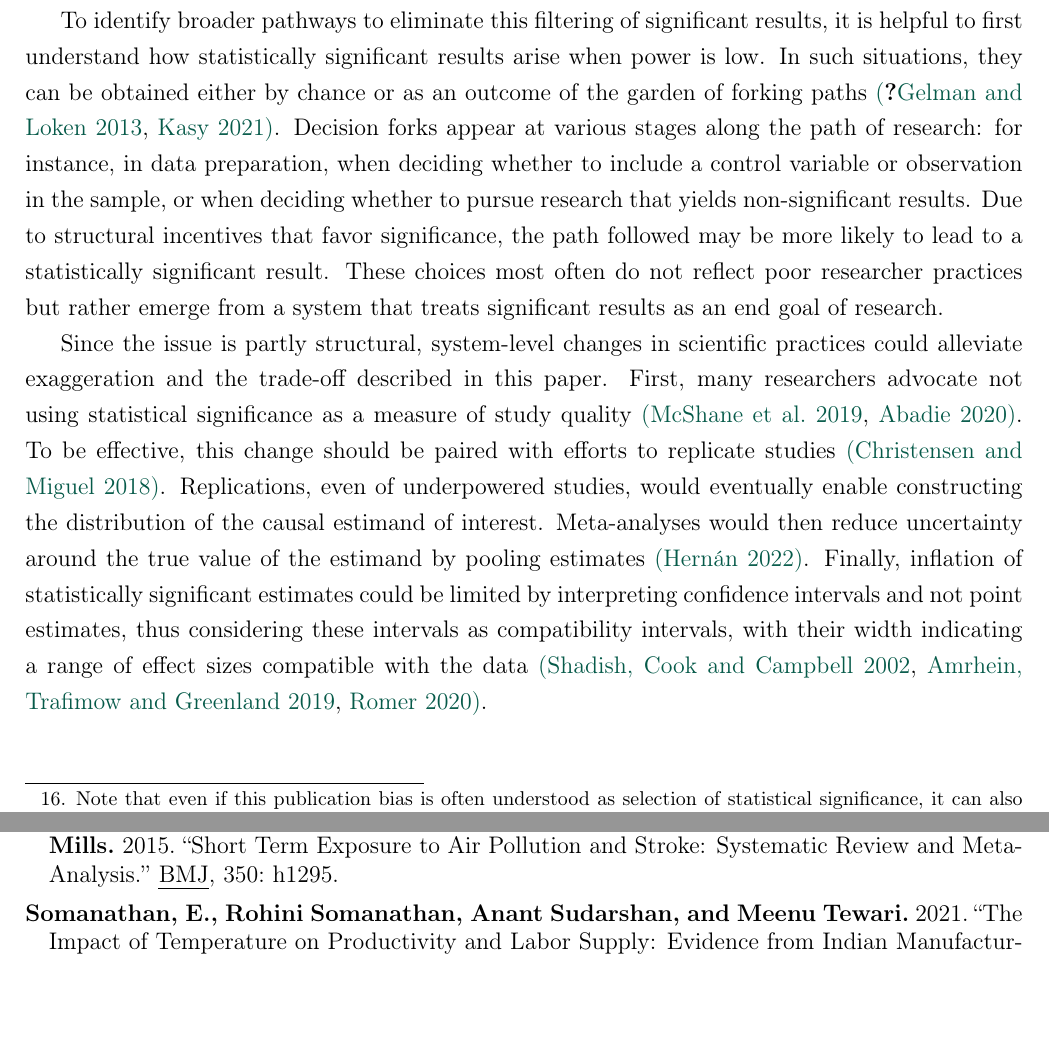
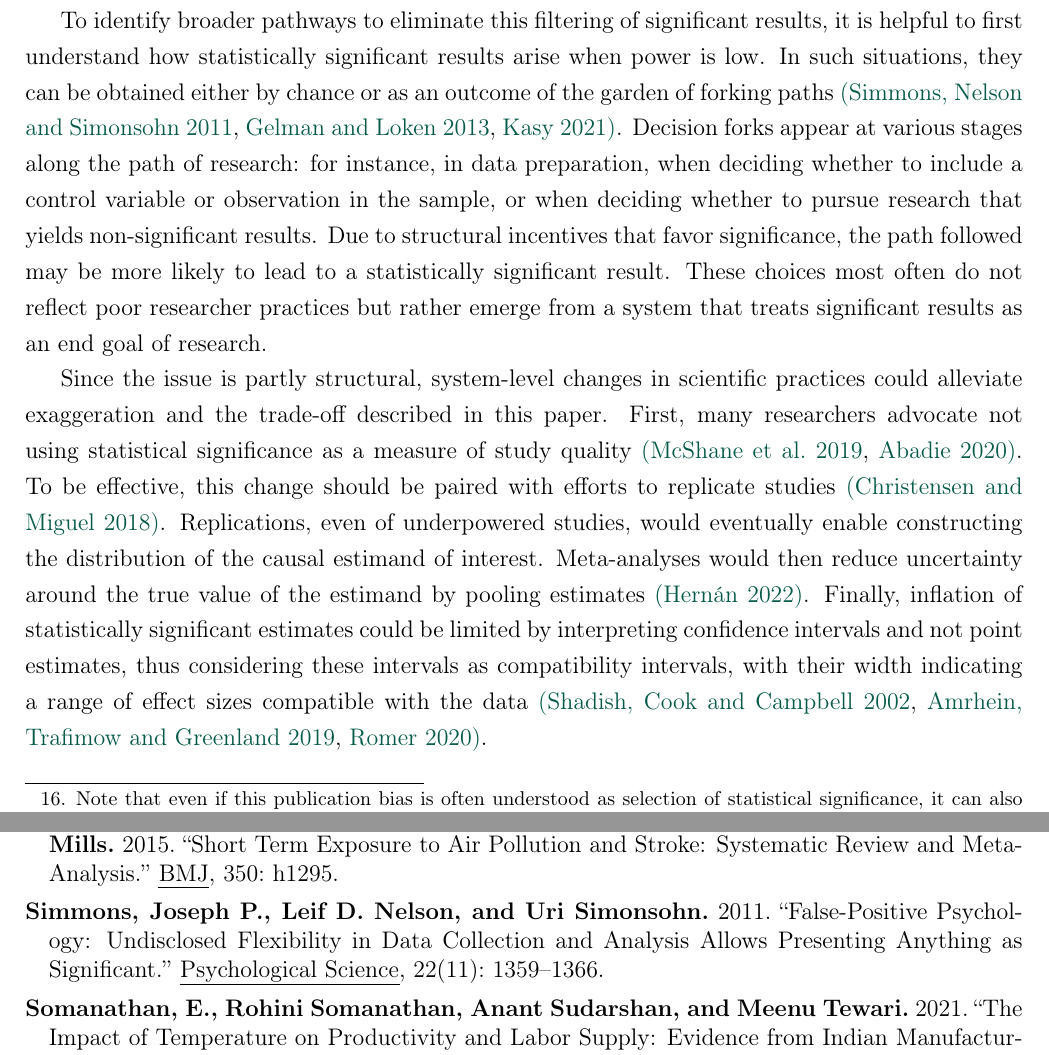
Before and after one commit to vincentbagilet/causal_exaggeration, a LaTeX document (paper/current_version/causal_exaggeration_paper.tex): two parts of pages 31 and 37 of 43, joined at a grey line, cut so that both start at the same text, the shorter picture padded with empty space. Compiled offline with pdfLaTeX.

Commit message:
Tiny fix

```diff
--- a/paper/current_version/causal_exaggeration_paper.tex
+++ b/paper/current_version/causal_exaggeration_paper.tex
@@ -552,7 +552,7 @@ For a similar increment in air pollution, \cite{shah_short_2015} and \cite{deryu
 
 			Exaggeration only arises in the presence of publication bias. As shown in the simulations, if estimates were not filtered by their statistical significance nor any other characteristics, even under-powered studies would on average recover the true effect, as long as the estimator is unbiased. The exaggeration issue could therefore be addressed by tackling publication bias.\footnote{Note that even if this publication bias is often understood as selection of statistical significance, it can also extend to any situation in which a certain type of results, large or surprising for instance, are favored. The present paper focuses on the former type of selection owing to its primacy and the fact that its existence and the mechanisms causing it are well-documented.}
 
-			To identify broader pathways to eliminate this filtering of significant results, it is helpful to first understand how statistically significant results arise when power is low. In such situations, they can be obtained either by chance or as an outcome of the garden of forking paths \citep{simmons_false-positive_2011, gelman_garden_2013, kasy_forking_2021}. Decision forks appear at various stages along the path of research: for instance, in data preparation, when deciding whether to include a control variable or observation in the sample, or when deciding whether to pursue research that yields non-significant results. Due to structural incentives that favor significance, the path followed may be more likely to lead to a statistically significant result. These choices most often do not reflect poor researcher practices but rather emerge from a system that treats significant results as an end goal of research.
+			To identify broader pathways to eliminate this filtering of significant results, it is helpful to first understand how statistically significant results arise when power is low. In such situations, they can be obtained either by chance or as an outcome of the garden of forking paths \citep{simmons_falsepositive_2011, gelman_garden_2013, kasy_forking_2021}. Decision forks appear at various stages along the path of research: for instance, in data preparation, when deciding whether to include a control variable or observation in the sample, or when deciding whether to pursue research that yields non-significant results. Due to structural incentives that favor significance, the path followed may be more likely to lead to a statistically significant result. These choices most often do not reflect poor researcher practices but rather emerge from a system that treats significant results as an end goal of research.
 
 			Since the issue is partly structural, system-level changes in scientific practices could alleviate exaggeration and the trade-off described in this paper. First, many researchers advocate not using statistical significance as a measure of study quality \citep{mcshane_abandon_2019, abadie_statistical_2020}. To be effective, this change should be paired with efforts to replicate studies \citep{christensen_transparency_2018}. Replications, even of underpowered studies, would eventually enable constructing the distribution of the causal estimand of interest. Meta-analyses would then reduce uncertainty around the true value of the estimand by pooling estimates \citep{hernan_causal_2022}. Finally, inflation of statistically significant estimates could be limited by interpreting confidence intervals and not point estimates, thus considering these intervals as compatibility intervals, with their width indicating a range of effect sizes compatible with the data \citep{shadish_experimental_2002, amrhein_inferential_2019, romer_praise_2020}.
 
```
Also changed, not shown: causal_exaggeration_paper.pdf, paper/current_version/causal_exaggeration_paper.bbl, paper/current_version/causal_exaggeration_paper.tex (2 more changed lines), 7 other files.
